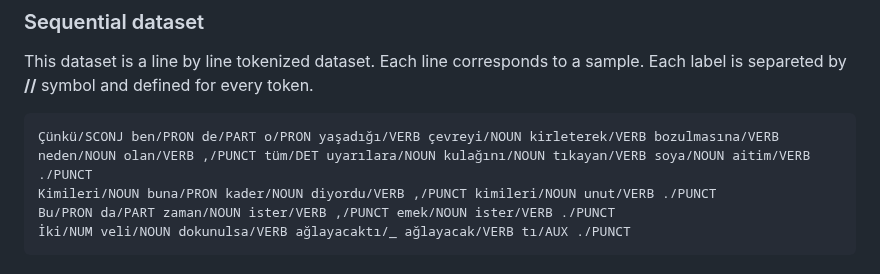
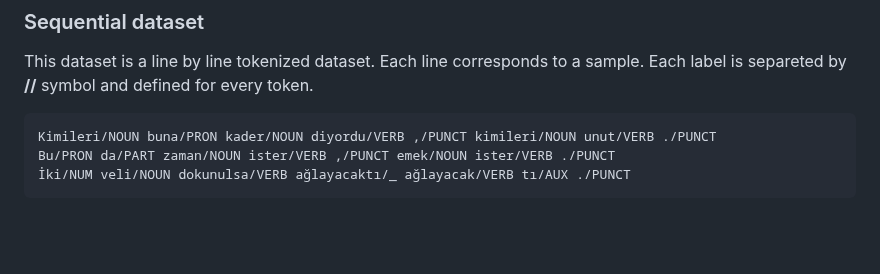
Before and after one commit to volkanagun/SentencePartitioning, a Markdown page: README.md, the part around the change. Rendered like a GitHub page; blank space fills up the shorter version.

````diff
--- a/README.md
+++ b/README.md
@@ -95,7 +95,6 @@ To evaluate other datasets with the current definitions, either a json dataset o
 This dataset is a line by line tokenized dataset. Each line corresponds to a sample. Each label is separeted by **//** symbol and defined for every token.
 
 ```
-Çünkü/SCONJ ben/PRON de/PART o/PRON yaşadığı/VERB çevreyi/NOUN kirleterek/VERB bozulmasına/VERB neden/NOUN olan/VERB ,/PUNCT tüm/DET uyarılara/NOUN kulağını/NOUN tıkayan/VERB soya/NOUN aitim/VERB ./PUNCT
 Kimileri/NOUN buna/PRON kader/NOUN diyordu/VERB ,/PUNCT kimileri/NOUN unut/VERB ./PUNCT
 Bu/PRON da/PART zaman/NOUN ister/VERB ,/PUNCT emek/NOUN ister/VERB ./PUNCT
 İki/NUM veli/NOUN dokunulsa/VERB ağlayacaktı/_ ağlayacak/VERB tı/AUX ./PUNCT
````
